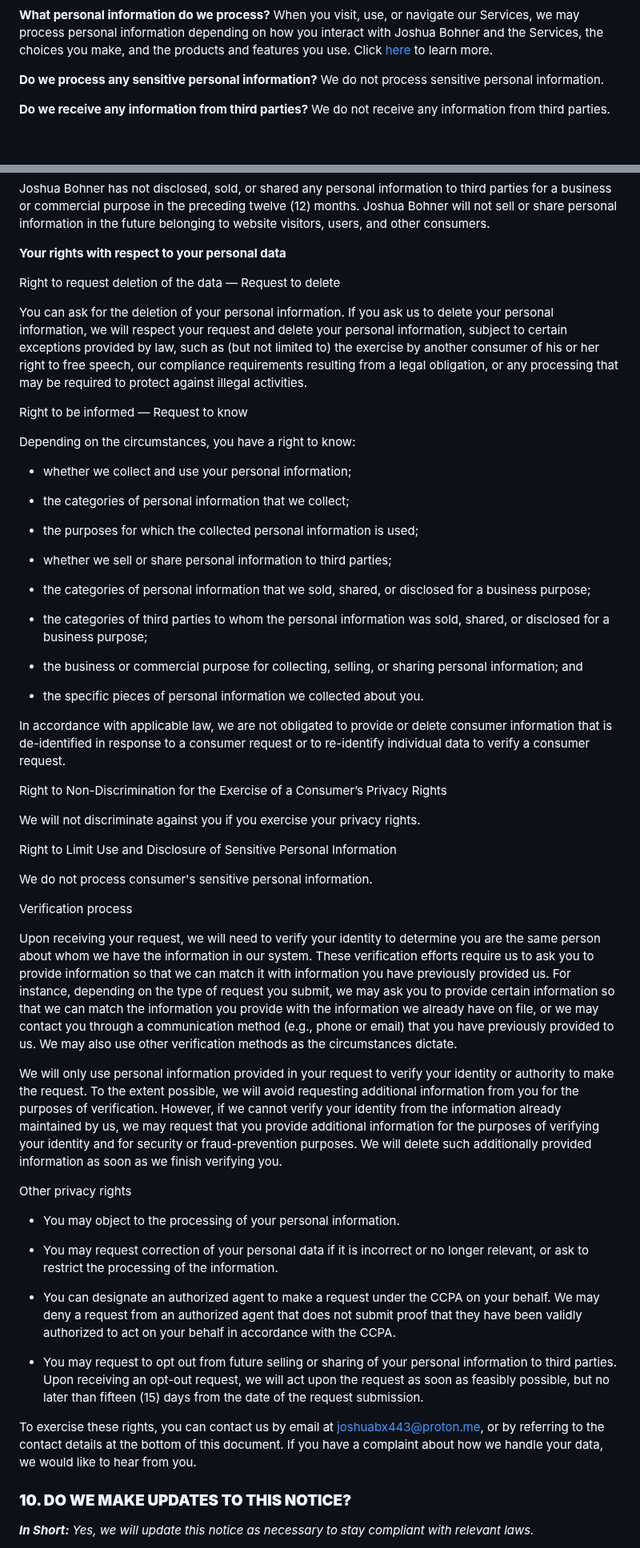
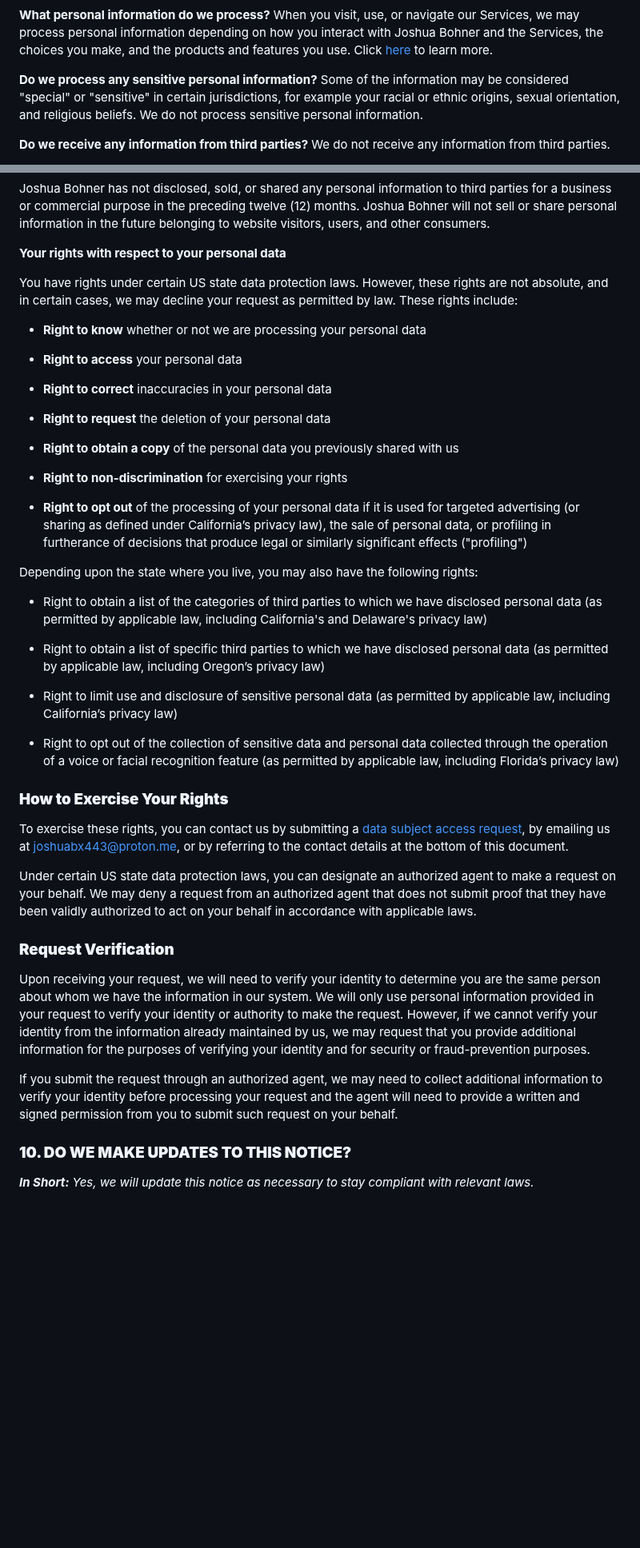
Before and after one commit to bohnerjosh/Number-Sequencing-For-Nonverbals, a Markdown page: privacy-policy.md, 2 parts joined by grey strips. Shown at 80% size. Rendered like a GitHub page; blank space fills up the shorter version.

```diff
--- a/privacy-policy.md
+++ b/privacy-policy.md
@@ -34,7 +34,7 @@ This privacy notice for Joshua Bohner ("**Company**," "**we**," "**us**," or "**
 
 
 
-**Do we process any sensitive personal information?** We do not process sensitive personal information.
+**Do we process any sensitive personal information?** Some of the information may be considered "special" or "sensitive" in certain jurisdictions, for example your racial or ethnic origins, sexual orientation, and religious beliefs. We do not process sensitive personal information.
 
 
 
@@ -373,79 +338,56 @@ Joshua Bohner has not disclosed, sold, or shared any personal information to thi
 
 
 
-Right to request deletion of the data — Request to delete
+You have rights under certain US state data protection laws. However, these rights are not absolute, and in certain cases, we may decline your request as permitted by law. These rights include:
+
+
+*    **Right to know** whether or not we are processing your personal data
+
+*    **Right to access** your personal data
+
+*    **Right to correct** inaccuracies in your personal data
+
+*    **Right to request** the deletion of your personal data
+
+*    **Right to obtain a copy** of the personal data you previously shared with us
+
+*    **Right to non-discrimination** for exercising your rights
+
+*    **Right to opt out** of the processing of your personal data if it is used for targeted advertising (or sharing as defined under California’s privacy law), the sale of personal data, or profiling in furtherance of decisions that produce legal or similarly significant effects ("profiling")
+
+
+Depending upon the state where you live, you may also have the following rights:
+
+
+*    Right to obtain a list of the categories of third parties to which we have disclosed personal data (as permitted by applicable law, including California's and Delaware's privacy law)
+
+*    Right to obtain a list of specific third parties to which we have disclosed personal data (as permitted by applicable law, including Oregon’s privacy law)
+
+*    Right to limit use and disclosure of sensitive personal data (as permitted by applicable law, including California’s privacy law)
+
+*    Right to opt out of the collection of sensitive data and personal data collected through the operation of a voice or facial recognition feature (as permitted by applicable law, including Florida’s privacy law)
 
 
 
-You can ask for the deletion of your personal information. If you ask us to delete your personal information, we will respect your request and delete your personal information, subject to certain exceptions provided by law, such as (but not limited to) the exercise by another consumer of his or her right to free speech, our compliance requirements resulting from a legal obligation, or any processing that may be required to protect against illegal activities.
+### **How to Exercise Your Rights**
 
 
 
-Right to be informed — Request to know
+To exercise these rights, you can contact us by submitting a [data subject access request](https://app.termly.io/notify/9f4976cb-9380-4cfc-ab6f-15713fae1dad), by emailing us at joshuabx443@proton.me, or by referring to the contact details at the bottom of this document.
+
+Under certain US state data protection laws, you can designate an authorized agent to make a request on your behalf. We may deny a request from an authorized agent that does not submit proof that they have been validly authorized to act on your behalf in accordance with applicable laws.
 
 
 
-Depending on the circumstances, you have a right to know:
-
-*   whether we collect and use your personal information;
-
-*   the categories of personal information that we collect;
-
-*   the purposes for which the collected personal information is used;
-
-*   whether we sell or share personal information to third parties;
-
-*   the categories of personal information that we sold, shared, or disclosed for a business purpose;
-
-*   the categories of third parties to whom the personal information was sold, shared, or disclosed for a business purpose;
-
-*   the business or commercial purpose for collecting, selling, or sharing personal information; and
-
-*   the specific pieces of personal information we collected about you.
-
-In accordance with applicable law, we are not obligated to provide or delete consumer information that is de-identified in response to a consumer request or to re-identify individual data to verify a consumer request.
+### **Request Verification**
 
 
 
-Right to Non-Discrimination for the Exercise of a Consumer’s Privacy Rights
+Upon receiving your request, we will need to verify your identity to determine you are the same person about whom we have the information in our system. We will only use personal information provided in your request to verify your identity or authority to make the request. However, if we cannot verify your identity from the information already maintained by us, we may request that you provide additional information for the purposes of verifying your identity and for security or fraud-prevention purposes.
 
 
 
-We will not discriminate against you if you exercise your privacy rights.
-
-
-
-Right to Limit Use and Disclosure of Sensitive Personal Information
-
-
-
-We do not process consumer's sensitive personal information.
-
-
-
-Verification process
-
-
-
-Upon receiving your request, we will need to verify your identity to determine you are the same person about whom we have the information in our system. These verification efforts require us to ask you to provide information so that we can match it with information you have previously provided us. For instance, depending on the type of request you submit, we may ask you to provide certain information so that we can match the information you provide with the information we already have on file, or we may contact you through a communication method (e.g., phone or email) that you have previously provided to us. We may also use other verification methods as the circumstances dictate.
-
-
-
-We will only use personal information provided in your request to verify your identity or authority to make the request. To the extent possible, we will avoid requesting additional information from you for the purposes of verification. However, if we cannot verify your identity from the information already maintained by us, we may request that you provide additional information for the purposes of verifying your identity and for security or fraud-prevention purposes. We will delete such additionally provided information as soon as we finish verifying you.
-
-
-
-Other privacy rights
-
-*   You may object to the processing of your personal information.
-
-*   You may request correction of your personal data if it is incorrect or no longer relevant, or ask to restrict the processing of the information.
-
-*   You can designate an authorized agent to make a request under the CCPA on your behalf. We may deny a request from an authorized agent that does not submit proof that they have been validly authorized to act on your behalf in accordance with the CCPA.
-
-*   You may request to opt out from future selling or sharing of your personal information to third parties. Upon receiving an opt-out request, we will act upon the request as soon as feasibly possible, but no later than fifteen (15) days from the date of the request submission.
-
-To exercise these rights, you can contact us by email at joshuabx443@proton.me, or by referring to the contact details at the bottom of this document. If you have a complaint about how we handle your data, we would like to hear from you.
+If you submit the request through an authorized agent, we may need to collect additional information to verify your identity before processing your request and the agent will need to provide a written and signed permission from you to submit such request on your behalf.
 
 
 
```
Also changed, not shown: other parts of privacy-policy.md (+28 -63 lines).
